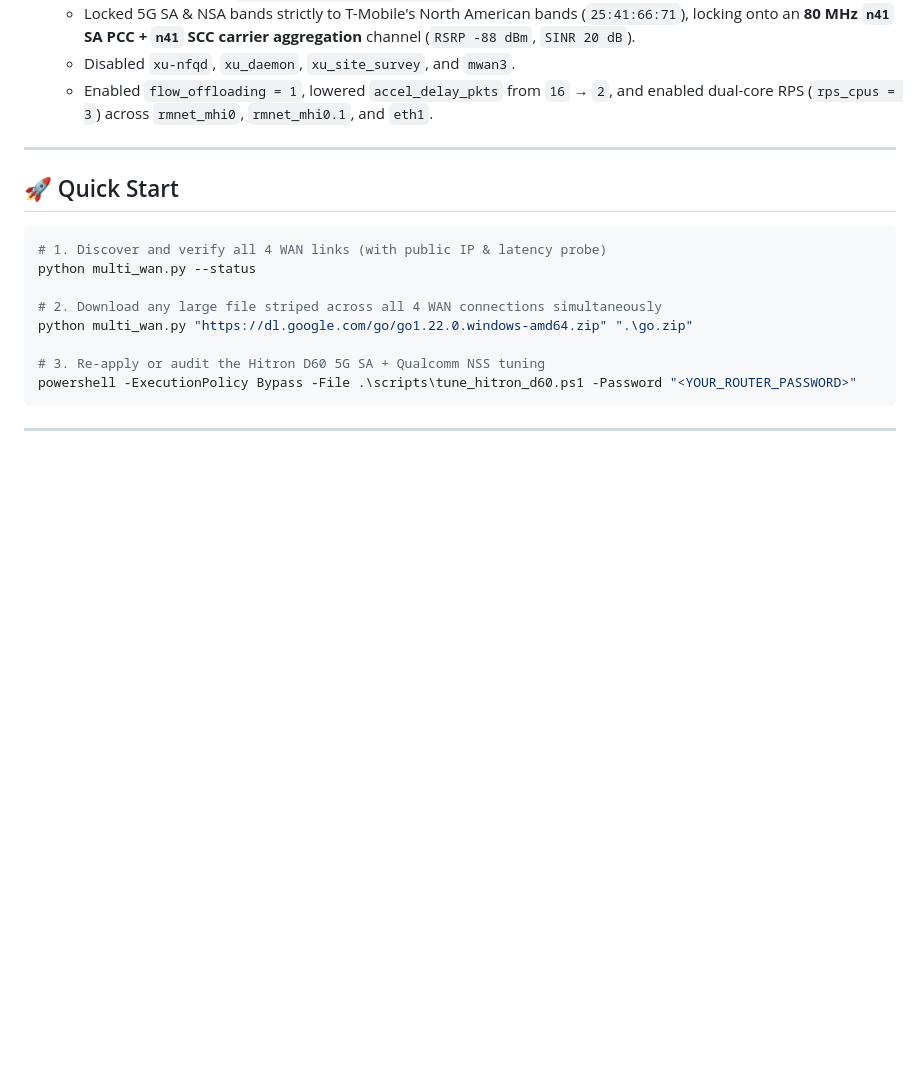
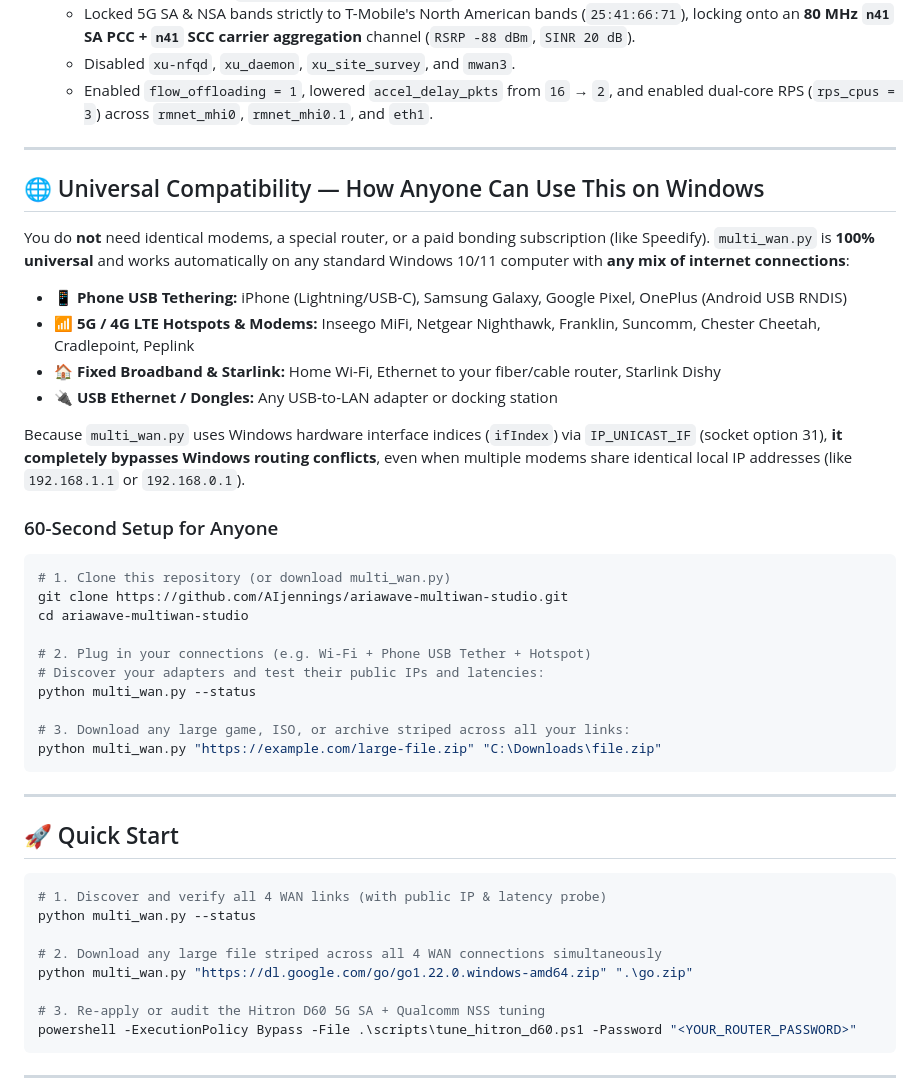
Before and after one commit to AIjennings/ariawave-multiwan-studio, a Markdown page: README.md, the part around the change. Rendered like a GitHub page; blank space fills up the shorter version.

Commit message:
docs: add universal compatibility guide and 60-second walkthrough for any Windows modem

````diff
--- a/README.md
+++ b/README.md
@@ -112,6 +112,34 @@ By logging into the Hitron D60's OpenWrt `ubus` JSON-RPC API (`http://172.30.55.
 
 ---
 
+## 🌐 Universal Compatibility — How Anyone Can Use This on Windows
+
+You do **not** need identical modems, a special router, or a paid bonding subscription (like Speedify). `multi_wan.py` is **100% universal** and works automatically on any standard Windows 10/11 computer with **any mix of internet connections**:
+
+* 📱 **Phone USB Tethering:** iPhone (Lightning/USB-C), Samsung Galaxy, Google Pixel, OnePlus (Android USB RNDIS)
+* 📶 **5G / 4G LTE Hotspots & Modems:** Inseego MiFi, Netgear Nighthawk, Franklin, Suncomm, Chester Cheetah, Cradlepoint, Peplink
+* 🏠 **Fixed Broadband & Starlink:** Home Wi-Fi, Ethernet to your fiber/cable router, Starlink Dishy
+* 🔌 **USB Ethernet / Dongles:** Any USB-to-LAN adapter or docking station
+
+Because `multi_wan.py` uses Windows hardware interface indices (`ifIndex`) via `IP_UNICAST_IF` (socket option 31), **it completely bypasses Windows routing conflicts**, even when multiple modems share identical local IP addresses (like `192.168.1.1` or `192.168.0.1`).
+
+### 60-Second Setup for Anyone
+
+```powershell
+# 1. Clone this repository (or download multi_wan.py)
+git clone https://github.com/AIjennings/ariawave-multiwan-studio.git
+cd ariawave-multiwan-studio
+
+# 2. Plug in your connections (e.g. Wi-Fi + Phone USB Tether + Hotspot)
+# Discover your adapters and test their public IPs and latencies:
+python multi_wan.py --status
+
+# 3. Download any large game, ISO, or archive striped across all your links:
+python multi_wan.py "https://example.com/large-file.zip" "C:\Downloads\file.zip"
+```
+
+---
+
 ## 🚀 Quick Start
 
 ```powershell
````
